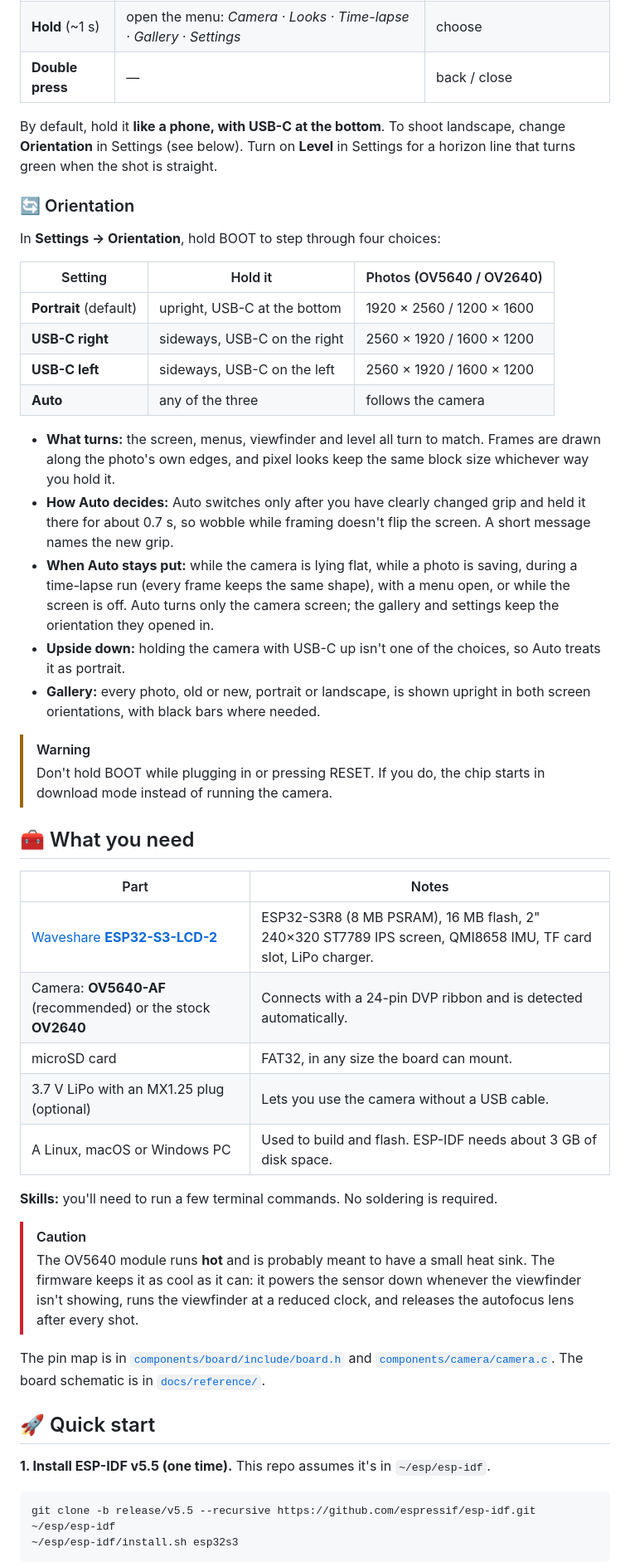
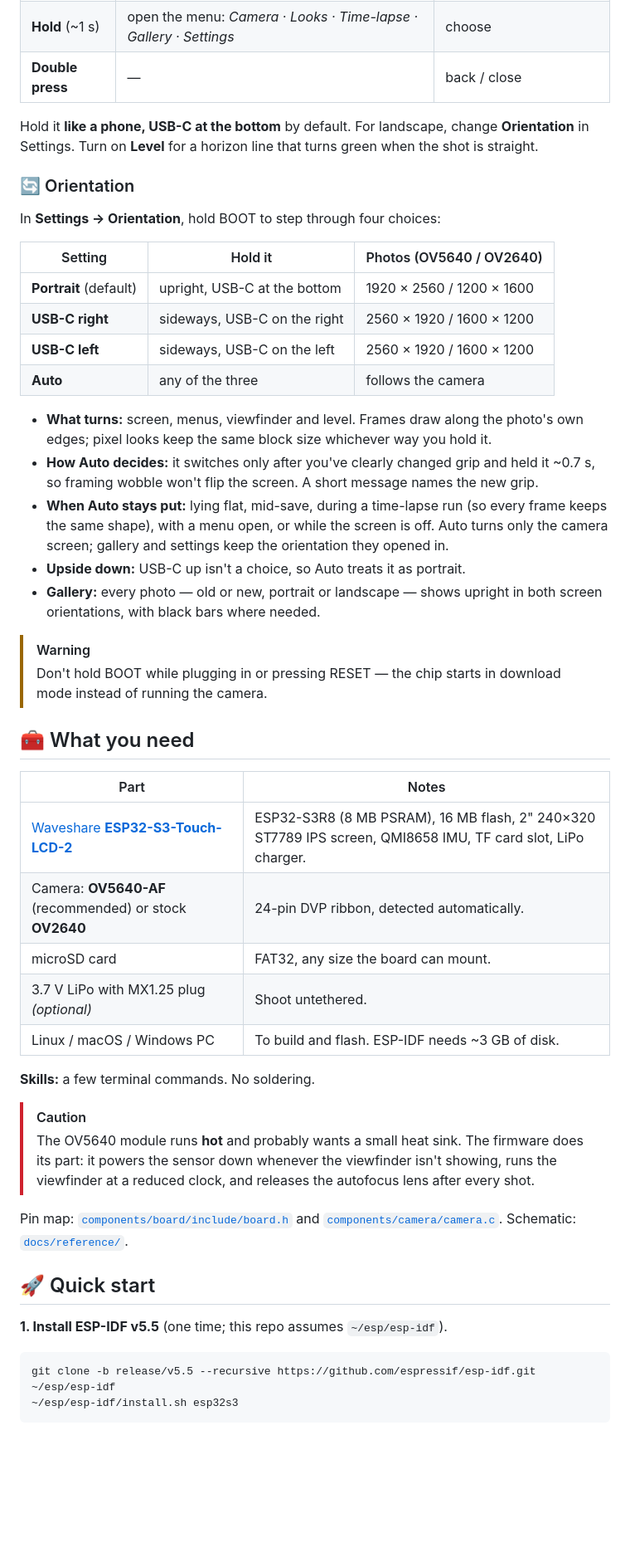
Before and after one commit to skittleson/charmera-s3, a Markdown page: README.md, the part around one of its changes. Shown at 83% size. Drawn GitHub-style; blank space fills up the shorter version.

````diff
--- a/README.md
+++ b/README.md
@@ -78,9 +66,9 @@ Charmera's tiny physical controls.
 | **Hold** (~1 s) | open the menu: *Camera · Looks · Time-lapse · Gallery · Settings* | choose |
 | **Double press** | — | back / close |
 
-By default, hold it **like a phone, with USB-C at the bottom**. To shoot landscape, change
-**Orientation** in Settings (see below). Turn on **Level** in Settings for a horizon line
-that turns green when the shot is straight.
+Hold it **like a phone, USB-C at the bottom** by default. For landscape, change
+**Orientation** in Settings. Turn on **Level** for a horizon line that turns green when
+the shot is straight.
 
 ### 🔄 Orientation
 
@@ -93,50 +81,44 @@ In **Settings → Orientation**, hold BOOT to step through four choices:
 | **USB-C left** | sideways, USB-C on the left | 2560 × 1920 / 1600 × 1200 |
 | **Auto** | any of the three | follows the camera |
 
-- **What turns:** the screen, menus, viewfinder and level all turn to match. Frames are
-  drawn along the photo's own edges, and pixel looks keep the same block size whichever way
-  you hold it.
-- **How Auto decides:** Auto switches only after you have clearly changed grip and held it
-  there for about 0.7 s, so wobble while framing doesn't flip the screen. A short message
-  names the new grip.
-- **When Auto stays put:** while the camera is lying flat, while a photo is saving, during a
-  time-lapse run (every frame keeps the same shape), with a menu open, or while the screen is
-  off. Auto turns only the camera screen; the gallery and settings keep the orientation they
-  opened in.
-- **Upside down:** holding the camera with USB-C up isn't one of the choices, so Auto treats
-  it as portrait.
-- **Gallery:** every photo, old or new, portrait or landscape, is shown upright in both
-  screen orientations, with black bars where needed.
+- **What turns:** screen, menus, viewfinder and level. Frames draw along the photo's own
+  edges; pixel looks keep the same block size whichever way you hold it.
+- **How Auto decides:** it switches only after you've clearly changed grip and held it ~0.7 s,
+  so framing wobble won't flip the screen. A short message names the new grip.
+- **When Auto stays put:** lying flat, mid-save, during a time-lapse run (so every frame keeps
+  the same shape), with a menu open, or while the screen is off. Auto turns only the camera
+  screen; gallery and settings keep the orientation they opened in.
+- **Upside down:** USB-C up isn't a choice, so Auto treats it as portrait.
+- **Gallery:** every photo — old or new, portrait or landscape — shows upright in both screen
+  orientations, with black bars where needed.
 
 > [!WARNING]
-> Don't hold BOOT while plugging in or pressing RESET. If you do, the chip starts in
-> download mode instead of running the camera.
+> Don't hold BOOT while plugging in or pressing RESET — the chip starts in download mode
+> instead of running the camera.
 
 ## 🧰 What you need
 
 | Part | Notes |
 |---|---|
-| [Waveshare **ESP32-S3-LCD-2**](https://docs.waveshare.com/ESP32-S3-LCD-2) | ESP32-S3R8 (8 MB PSRAM), 16 MB flash, 2" 240×320 ST7789 IPS screen, QMI8658 IMU, TF card slot, LiPo charger. |
-| Camera: **OV5640-AF** (recommended) or the stock **OV2640** | Connects with a 24-pin DVP ribbon and is detected automatically. |
-| microSD card | FAT32, in any size the board can mount. |
-| 3.7 V LiPo with an MX1.25 plug (optional) | Lets you use the camera without a USB cable. |
-| A Linux, macOS or Windows PC | Used to build and flash. ESP-IDF needs about 3 GB of disk space. |
+| [Waveshare **ESP32-S3-Touch-LCD-2**](https://docs.waveshare.com/ESP32-S3-Touch-LCD-2) | ESP32-S3R8 (8 MB PSRAM), 16 MB flash, 2" 240×320 ST7789 IPS screen, QMI8658 IMU, TF card slot, LiPo charger. |
+| Camera: **OV5640-AF** (recommended) or stock **OV2640** | 24-pin DVP ribbon, detected automatically. |
+| microSD card | FAT32, any size the board can mount. |
+| 3.7 V LiPo with MX1.25 plug *(optional)* | Shoot untethered. |
+| Linux / macOS / Windows PC | To build and flash. ESP-IDF needs ~3 GB of disk. |
 
-**Skills:** you'll need to run a few terminal commands. No soldering is required.
+**Skills:** a few terminal commands. No soldering.
 
 > [!CAUTION]
-> The OV5640 module runs **hot** and is probably meant to have a small heat sink. The
-> firmware keeps it as cool as it can: it powers the sensor down whenever the viewfinder
-> isn't showing, runs the viewfinder at a reduced clock, and releases the autofocus lens
-> after every shot.
+> The OV5640 module runs **hot** and probably wants a small heat sink. The firmware does its
+> part: it powers the sensor down whenever the viewfinder isn't showing, runs the viewfinder at
+> a reduced clock, and releases the autofocus lens after every shot.
 
-The pin map is in [`components/board/include/board.h`](components/board/include/board.h)
-and [`components/camera/camera.c`](components/camera/camera.c). The board schematic is in
-[`docs/reference/`](docs/reference/).
+Pin map: [`components/board/include/board.h`](components/board/include/board.h) and
+[`components/camera/camera.c`](components/camera/camera.c). Schematic: [`docs/reference/`](docs/reference/).
 
 ## 🚀 Quick start
 
-**1. Install ESP-IDF v5.5 (one time).** This repo assumes it's in `~/esp/esp-idf`.
+**1. Install ESP-IDF v5.5** (one time; this repo assumes `~/esp/esp-idf`).
 
 ```sh
 git clone -b release/v5.5 --recursive https://github.com/espressif/esp-idf.git ~/esp/esp-idf
````
Also changed, not shown: other parts of README.md (+164 -152 lines), docs/images/remote.png, 7 other files.
